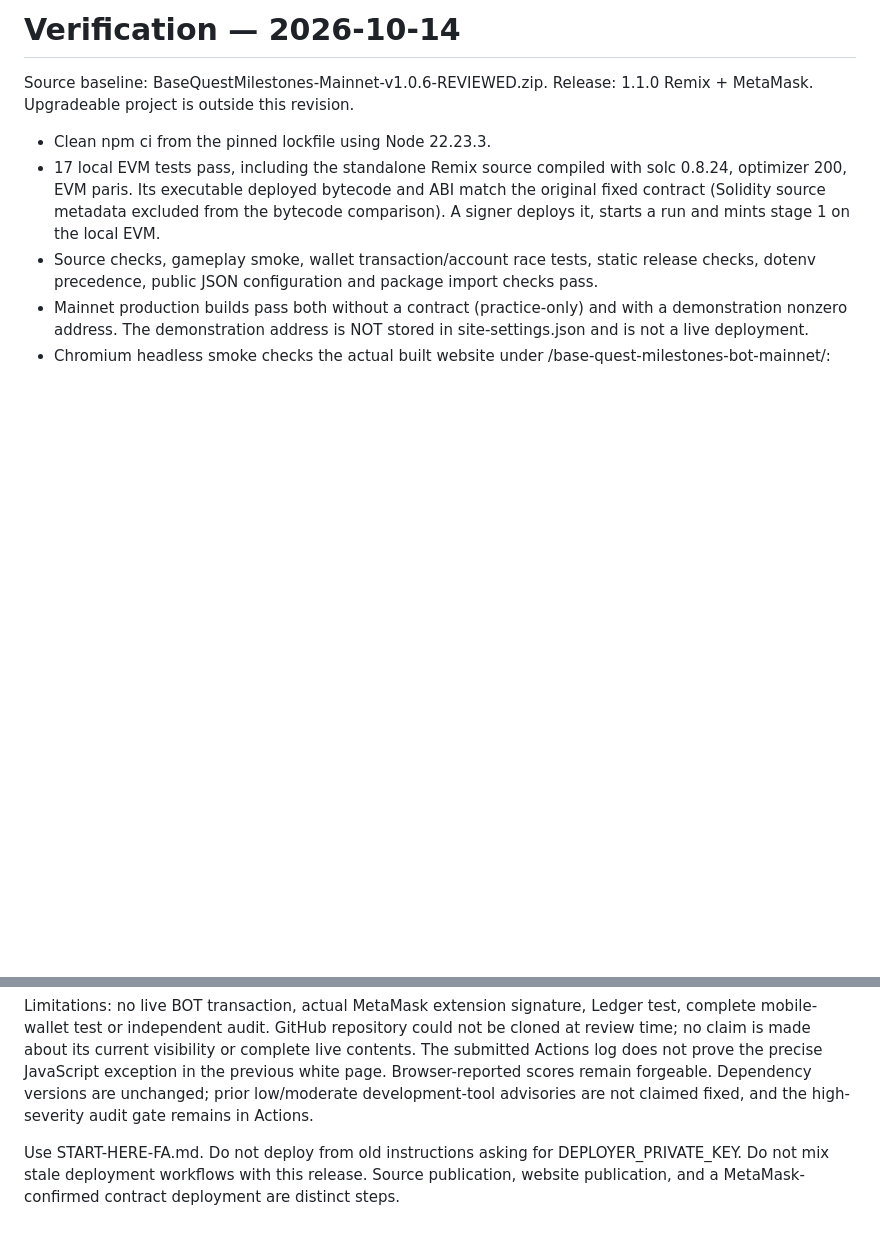
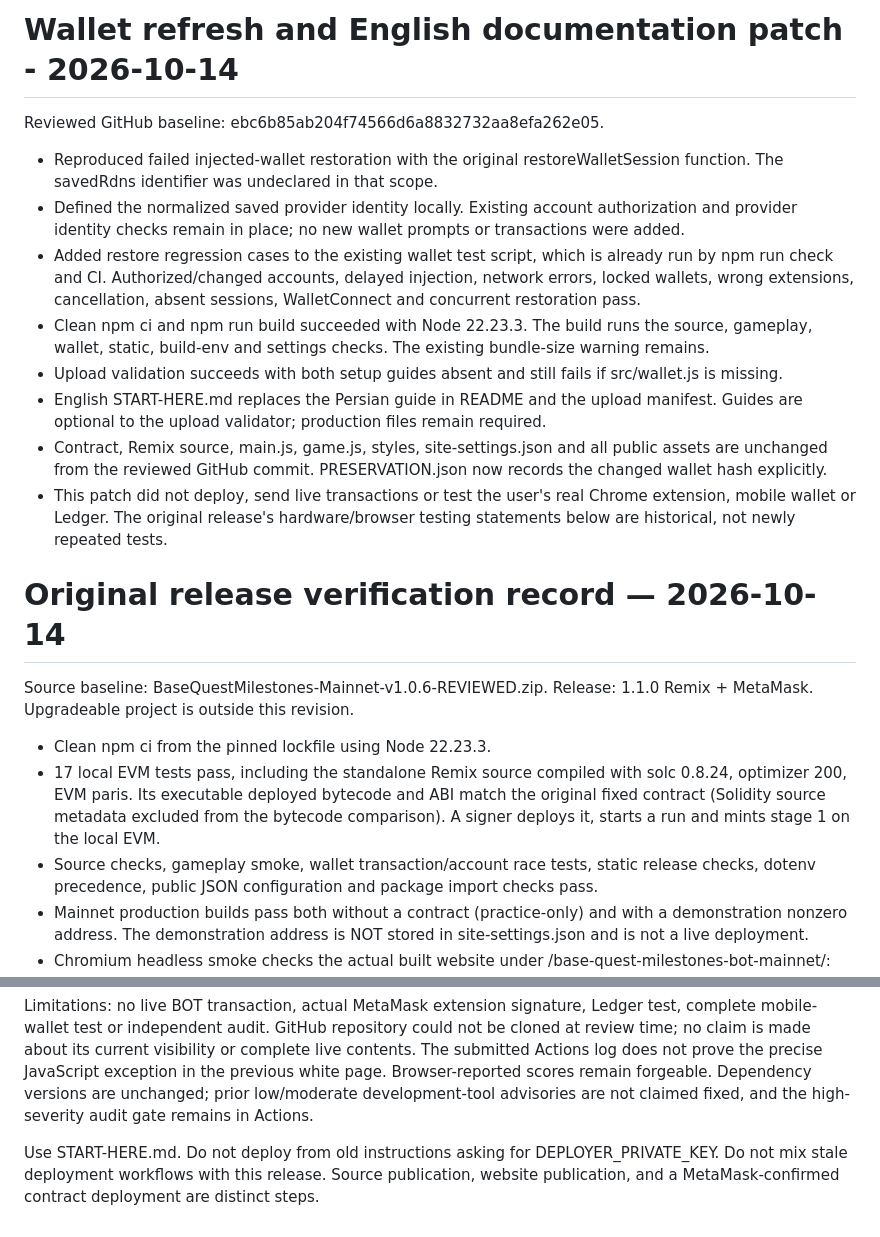
Before and after one commit to jefmark/base-quest-milestones-bot-mainnet, a Markdown page: TEST-RESULTS.md, 2 parts joined by grey strips. Drawn GitHub-style; blank space fills up the shorter version.

```diff
--- a/TEST-RESULTS.md
+++ b/TEST-RESULTS.md
@@ -1,4 +1,17 @@
-# Verification — 2026-10-14
+# Wallet refresh and English documentation patch - 2026-10-14
+
+Reviewed GitHub baseline: ebc6b85ab204f74566d6a8832732aa8efa262e05.
+
+- Reproduced failed injected-wallet restoration with the original restoreWalletSession function. The savedRdns identifier was undeclared in that scope.
+- Defined the normalized saved provider identity locally. Existing account authorization and provider identity checks remain in place; no new wallet prompts or transactions were added.
+- Added restore regression cases to the existing wallet test script, which is already run by npm run check and CI. Authorized/changed accounts, delayed injection, network errors, locked wallets, wrong extensions, cancellation, absent sessions, WalletConnect and concurrent restoration pass.
+- Clean npm ci and npm run build succeeded with Node 22.23.3. The build runs the source, gameplay, wallet, static, build-env and settings checks. The existing bundle-size warning remains.
+- Upload validation succeeds with both setup guides absent and still fails if src/wallet.js is missing.
+- English START-HERE.md replaces the Persian guide in README and the upload manifest. Guides are optional to the upload validator; production files remain required.
+- Contract, Remix source, main.js, game.js, styles, site-settings.json and all public assets are unchanged from the reviewed GitHub commit. PRESERVATION.json now records the changed wallet hash explicitly.
+- This patch did not deploy, send live transactions or test the user's real Chrome extension, mobile wallet or Ledger. The original release's hardware/browser testing statements below are historical, not newly repeated tests.
+
+# Original release verification record — 2026-10-14
 
 Source baseline: BaseQuestMilestones-Mainnet-v1.0.6-REVIEWED.zip.
 Release: 1.1.0 Remix + MetaMask. Upgradeable project is outside this revision.
@@ -17,4 +30,4 @@ Other changes: public site-settings.json replaces user .env instructions; reposi
 
 Limitations: no live BOT transaction, actual MetaMask extension signature, Ledger test, complete mobile-wallet test or independent audit. GitHub repository could not be cloned at review time; no claim is made about its current visibility or complete live contents. The submitted Actions log does not prove the precise JavaScript exception in the previous white page. Browser-reported scores remain forgeable. Dependency versions are unchanged; prior low/moderate development-tool advisories are not claimed fixed, and the high-severity audit gate remains in Actions.
 
-Use START-HERE-FA.md. Do not deploy from old instructions asking for DEPLOYER_PRIVATE_KEY. Do not mix stale deployment workflows with this release. Source publication, website publication, and a MetaMask-confirmed contract deployment are distinct steps.
+Use START-HERE.md. Do not deploy from old instructions asking for DEPLOYER_PRIVATE_KEY. Do not mix stale deployment workflows with this release. Source publication, website publication, and a MetaMask-confirmed contract deployment are distinct steps.
```
